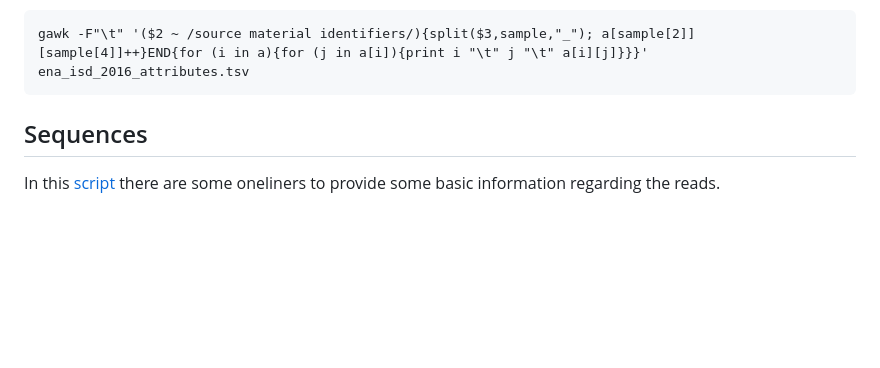
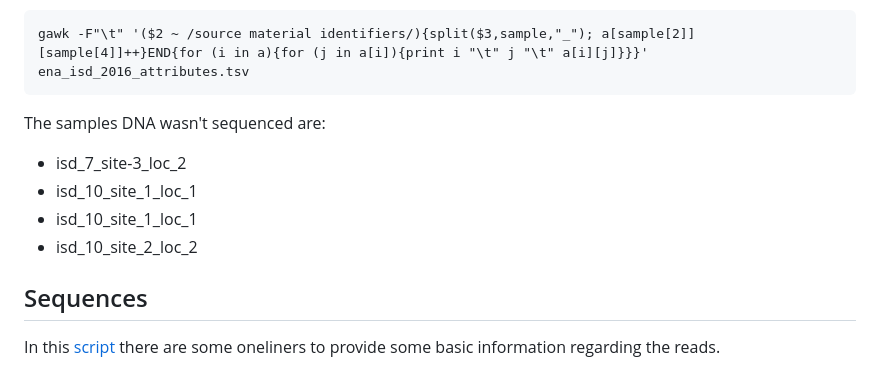
Before and after one commit to savvas-paragkamian/crete-soil-health, a Markdown page: README.md, the part around the change. Drawn GitHub-style; blank space fills up the shorter version.

Commit message:
add the missing samples

````diff
--- a/README.md
+++ b/README.md
@@ -39,6 +39,12 @@ To find which samples don't appear in metadata run the following command:
 ```
 gawk -F"\t" '($2 ~ /source material identifiers/){split($3,sample,"_"); a[sample[2]][sample[4]]++}END{for (i in a){for (j in a[i]){print i "\t" j "\t" a[i][j]}}}' ena_isd_2016_attributes.tsv
 ```
+The samples DNA wasn't sequenced are:
+
+* isd_7_site-3_loc_2
+* isd_10_site_1_loc_1
+* isd_10_site_1_loc_1
+* isd_10_site_2_loc_2
 
 ## Sequences
 
````
